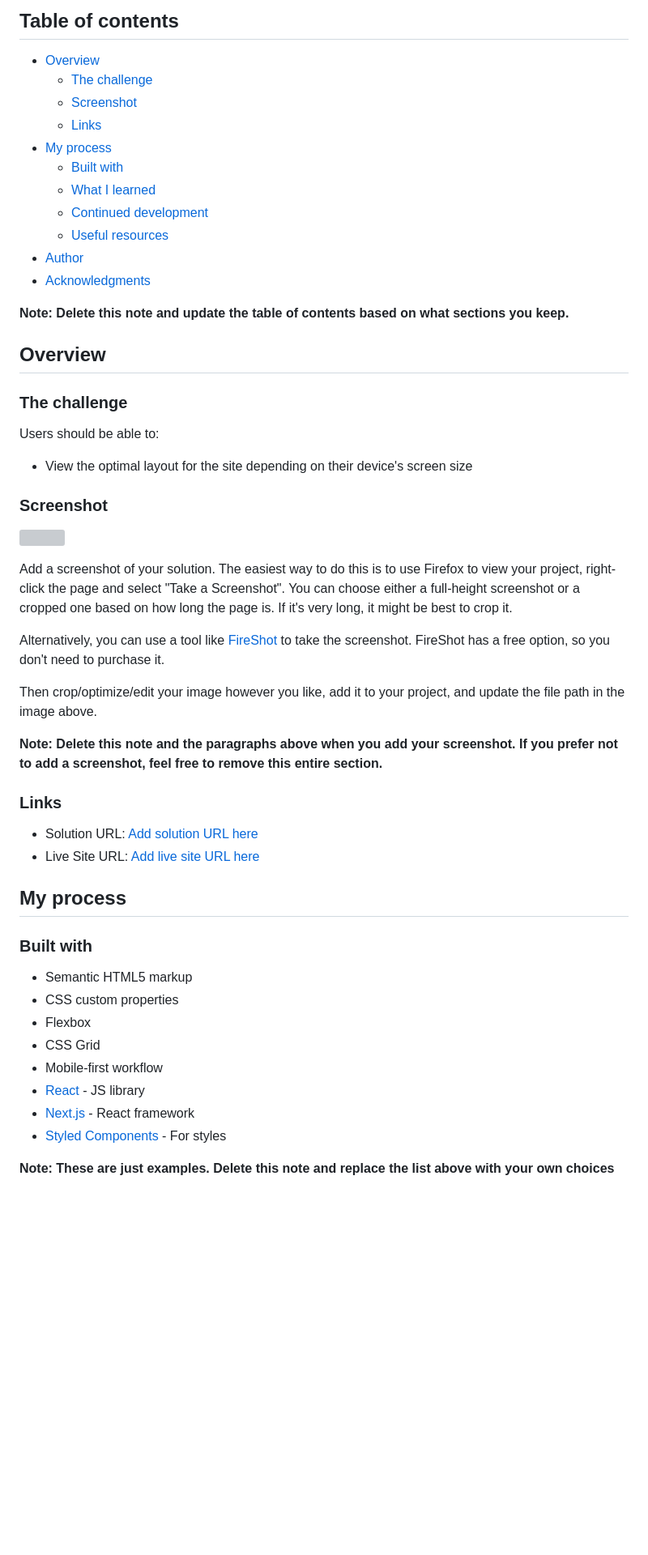
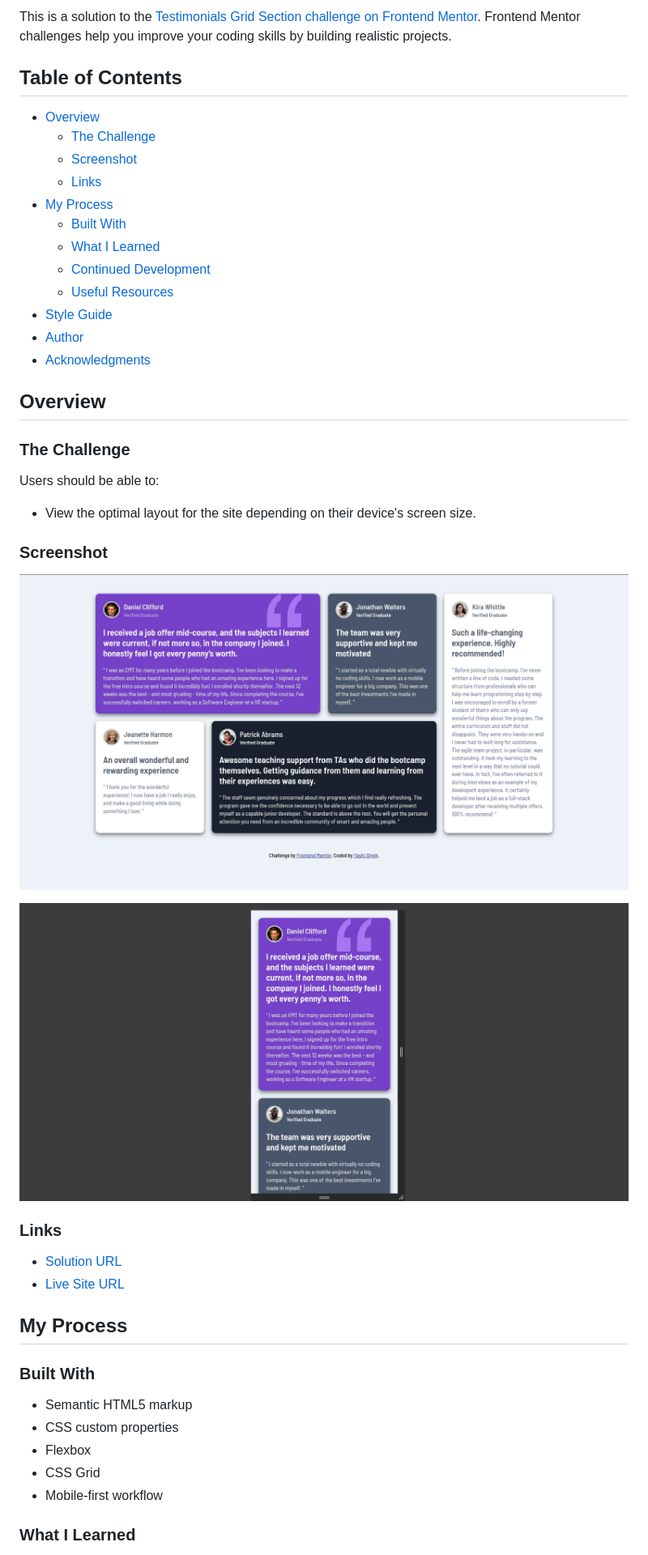
Before and after one commit to Yashi-Singh-9/Testimonials-Grid-Section, a Markdown page: README.md, the part around the change printed below. Shown: that part at 81% size. Drawn GitHub-style; pictures changed too: design/desktop-design.jpg, design/mobile-design.jpg; blank space fills up the shorter version; grey boxes are pictures that could not be loaded.

```diff
--- a/README.md
+++ b/README.md
@@ -4,57 +9,49 @@ This is a solution to the [Testimonials grid section challenge on Frontend Mento
 
-## Table of contents
+This is a solution to the [Testimonials Grid Section challenge on Frontend Mentor](https://www.frontendmentor.io/challenges/testimonials-grid-section-Nnw6J7Un7). Frontend Mentor challenges help you improve your coding skills by building realistic projects.
+
+## Table of Contents
 
 - [Overview](#overview)
-  - [The challenge](#the-challenge)
+  - [The Challenge](#the-challenge)
   - [Screenshot](#screenshot)
   - [Links](#links)
-- [My process](#my-process)
-  - [Built with](#built-with)
-  - [What I learned](#what-i-learned)
-  - [Continued development](#continued-development)
-  - [Useful resources](#useful-resources)
+- [My Process](#my-process)
+  - [Built With](#built-with)
+  - [What I Learned](#what-i-learned)
+  - [Continued Development](#continued-development)
+  - [Useful Resources](#useful-resources)
+- [Style Guide](#style-guide)
 - [Author](#author)
 - [Acknowledgments](#acknowledgments)
 
-**Note: Delete this note and update the table of contents based on what sections you keep.**
-
 ## Overview
 
-### The challenge
+### The Challenge
 
 Users should be able to:
 
-- View the optimal layout for the site depending on their device's screen size
+- View the optimal layout for the site depending on their device's screen size.
 
 ### Screenshot
 
-![](./screenshot.jpg)
+![Desktop Screenshot](./design/desktop-design.jpg)
 
-Add a screenshot of your solution. The easiest way to do this is to use Firefox to view your project, right-click the page and select "Take a Screenshot". You can choose either a full-height screenshot or a cropped one based on how long the page is. If it's very long, it might be best to crop it.
-
-Alternatively, you can use a tool like [FireShot](https://getfireshot.com/) to take the screenshot. FireShot has a free option, so you don't need to purchase it.
-
-Then crop/optimize/edit your image however you like, add it to your project, and update the file path in the image above.
-
-**Note: Delete this note and the paragraphs above when you add your screenshot. If you prefer not to add a screenshot, feel free to remove this entire section.**
+![Mobile Screenshot](./design/mobile-design.jpg)
 
 ### Links
 
-- Solution URL: [Add solution URL here](https://your-solution-url.com)
-- Live Site URL: [Add live site URL here](https://your-live-site-url.com)
+- [Solution URL](https://www.frontendmentor.io/solutions/testimonials-grid-section-lqxEio8xC7)
+- [Live Site URL](https://testimonials-grid-section-solutions.netlify.app/)
 
-## My process
+## My Process
 
-### Built with
+### Built With
 
 - Semantic HTML5 markup
 - CSS custom properties
 - Flexbox
 - CSS Grid
 - Mobile-first workflow
-- [React](https://reactjs.org/) - JS library
-- [Next.js](https://nextjs.org/) - React framework
-- [Styled Components](https://styled-components.com/) - For styles
 
-**Note: These are just examples. Delete this note and replace the list above with your own choices**
+### What I Learned
 
```
Also changed, not shown: other parts of README.md (+21 -39 lines), style-guide.md (+92 -24 lines), design/desktop-preview.jpg (deleted).
